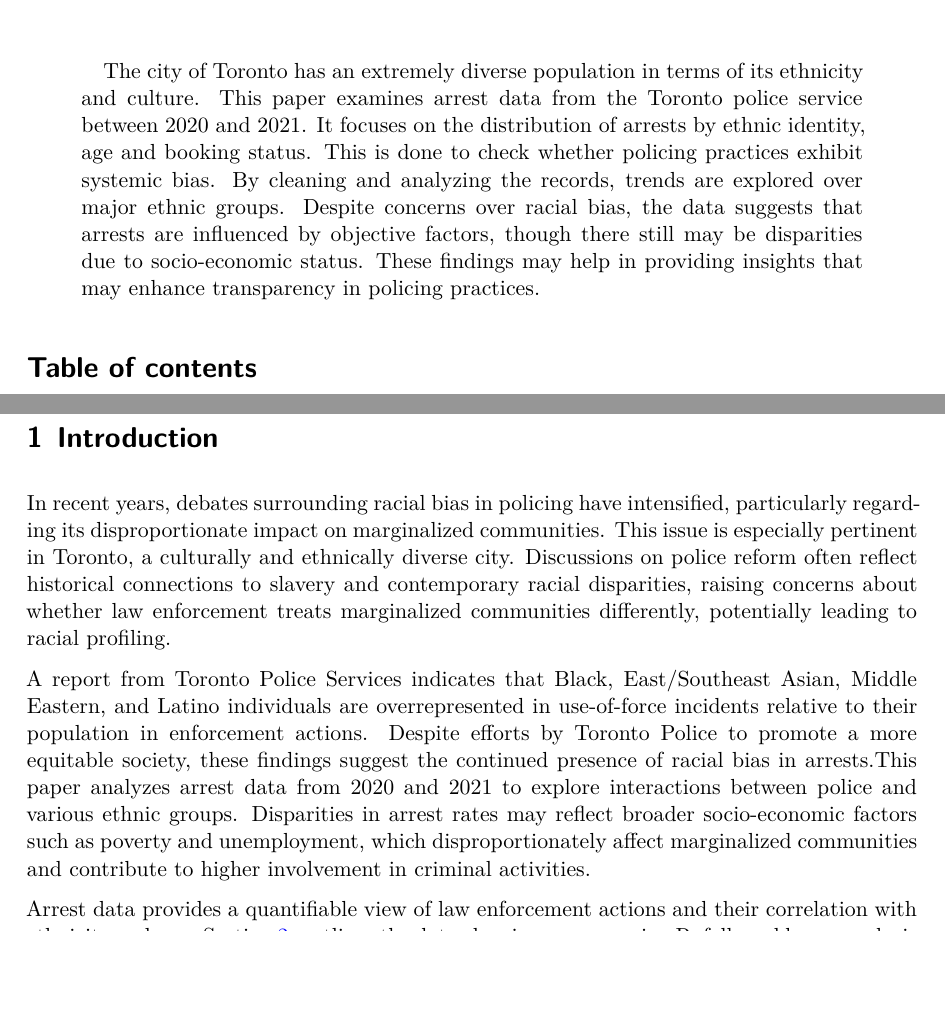
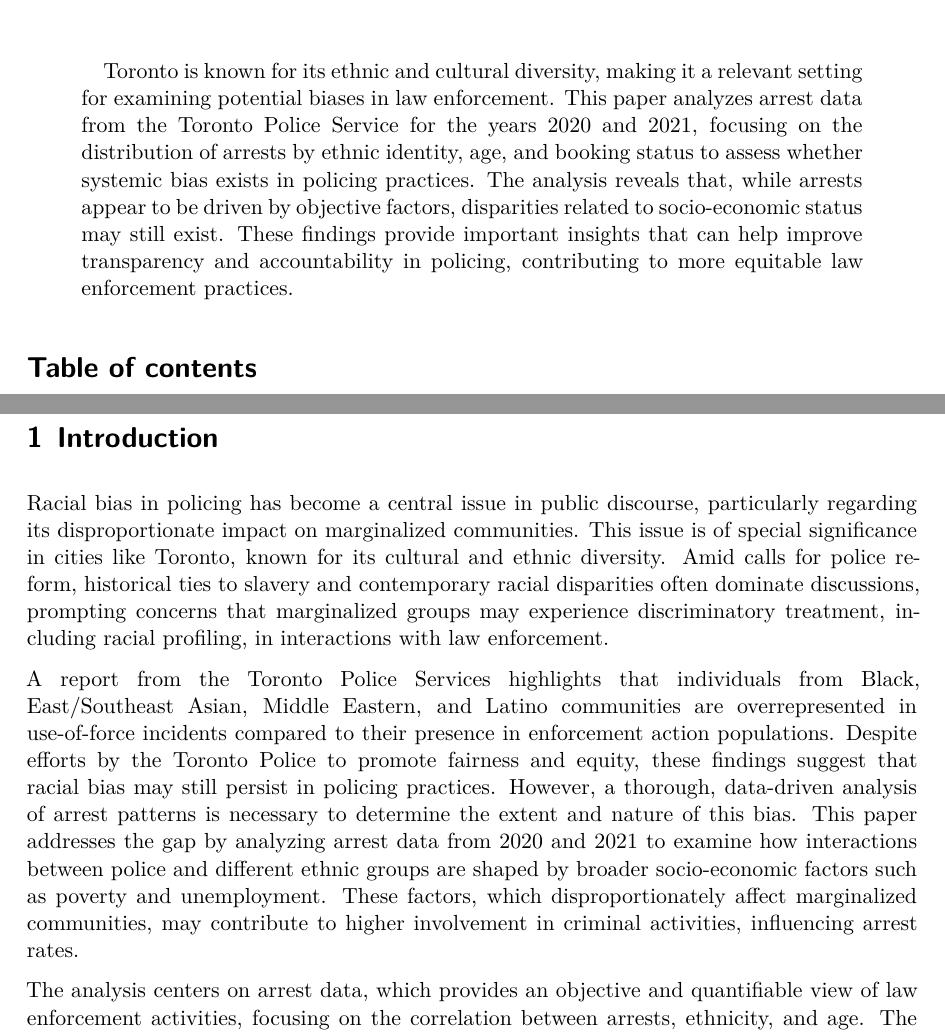
Before and after one commit to Akshat211202/Analysis-of-bias-in-arrests, a Quarto document (paper/paper.qmd): two parts of pages 1 and 2 of 8, joined at a grey line, cut at the place of the change, the shorter picture padded with empty space. The pictures show the output file paper/paper.pdf that the author committed with the source.

Commit message:
Add files via upload

```diff
--- a/paper/paper.qmd
+++ b/paper/paper.qmd
@@ -1,7 +1,7 @@
 ---
 title: "Analyzing Arrest Patterns and Racial Representation in Toronto"
 author: "Akshat Aneja"
-abstract: The city of Toronto has an extremely diverse population in terms of its ethnicity and culture. This paper examines arrest data from the Toronto police service between 2020 and 2021. It focuses on the distribution of arrests by ethnic identity, age and booking status. This is done to check whether policing practices exhibit systemic bias. By cleaning and analyzing the records, trends are explored over major ethnic groups. Despite concerns over racial bias, the data suggests that arrests are influenced by objective factors, though there still may be disparities due to socio-economic status. These findings may help in providing insights that may enhance transparency in policing practices.
+abstract: Toronto is known for its ethnic and cultural diversity, making it a relevant setting for examining potential biases in law enforcement. This paper analyzes arrest data from the Toronto Police Service for the years 2020 and 2021, focusing on the distribution of arrests by ethnic identity, age, and booking status to assess whether systemic bias exists in policing practices. The analysis reveals that, while arrests appear to be driven by objective factors, disparities related to socio-economic status may still exist. These findings provide important insights that can help improve transparency and accountability in policing, contributing to more equitable law enforcement practices.
 date: today
 date-format: long
 number-sections: true
@@ -27,7 +27,7 @@
 
 # Introduction
 
-In recent years, debates surrounding racial bias in policing have intensified, particularly regarding its disproportionate impact on marginalized communities. This issue is especially pertinent in Toronto, a culturally and ethnically diverse city. Discussions on police reform often reflect historical connections to slavery and contemporary racial disparities, raising concerns about whether law enforcement treats marginalized communities differently, potentially leading to racial profiling.
+Racial bias in policing has become a central issue in public discourse, particularly regarding its disproportionate impact on marginalized communities. This issue is of special significance in cities like Toronto, known for its cultural and ethnic diversity. Amid calls for police reform, historical ties to slavery and contemporary racial disparities often dominate discussions, prompting concerns that marginalized groups may experience discriminatory treatment, including racial profiling, in interactions with law enforcement.
 
-A report from Toronto Police Services indicates that Black, East/Southeast Asian, Middle Eastern, and Latino individuals are overrepresented in use-of-force incidents relative to their population in enforcement actions. Despite efforts by Toronto Police to promote a more equitable society, these findings suggest the continued presence of racial bias in arrests.This paper analyzes arrest data from 2020 and 2021 to explore interactions between police and various ethnic groups. Disparities in arrest rates may reflect broader socio-economic factors such as poverty and unemployment, which disproportionately affect marginalized communities and contribute to higher involvement in criminal activities.
+A report from the Toronto Police Services highlights that individuals from Black, East/Southeast Asian, Middle Eastern, and Latino communities are overrepresented in use-of-force incidents compared to their presence in enforcement action populations. Despite efforts by the Toronto Police to promote fairness and equity, these findings suggest that racial bias may still persist in policing practices. However, a thorough, data-driven analysis of arrest patterns is necessary to determine the extent and nature of this bias. This paper addresses the gap by analyzing arrest data from 2020 and 2021 to examine how interactions between police and different ethnic groups are shaped by broader socio-economic factors such as poverty and unemployment. These factors, which disproportionately affect marginalized communities, may contribute to higher involvement in criminal activities, influencing arrest rates.
 
```
Also changed, not shown: paper/paper.pdf, paper/paper.qmd (4 more changed lines).
